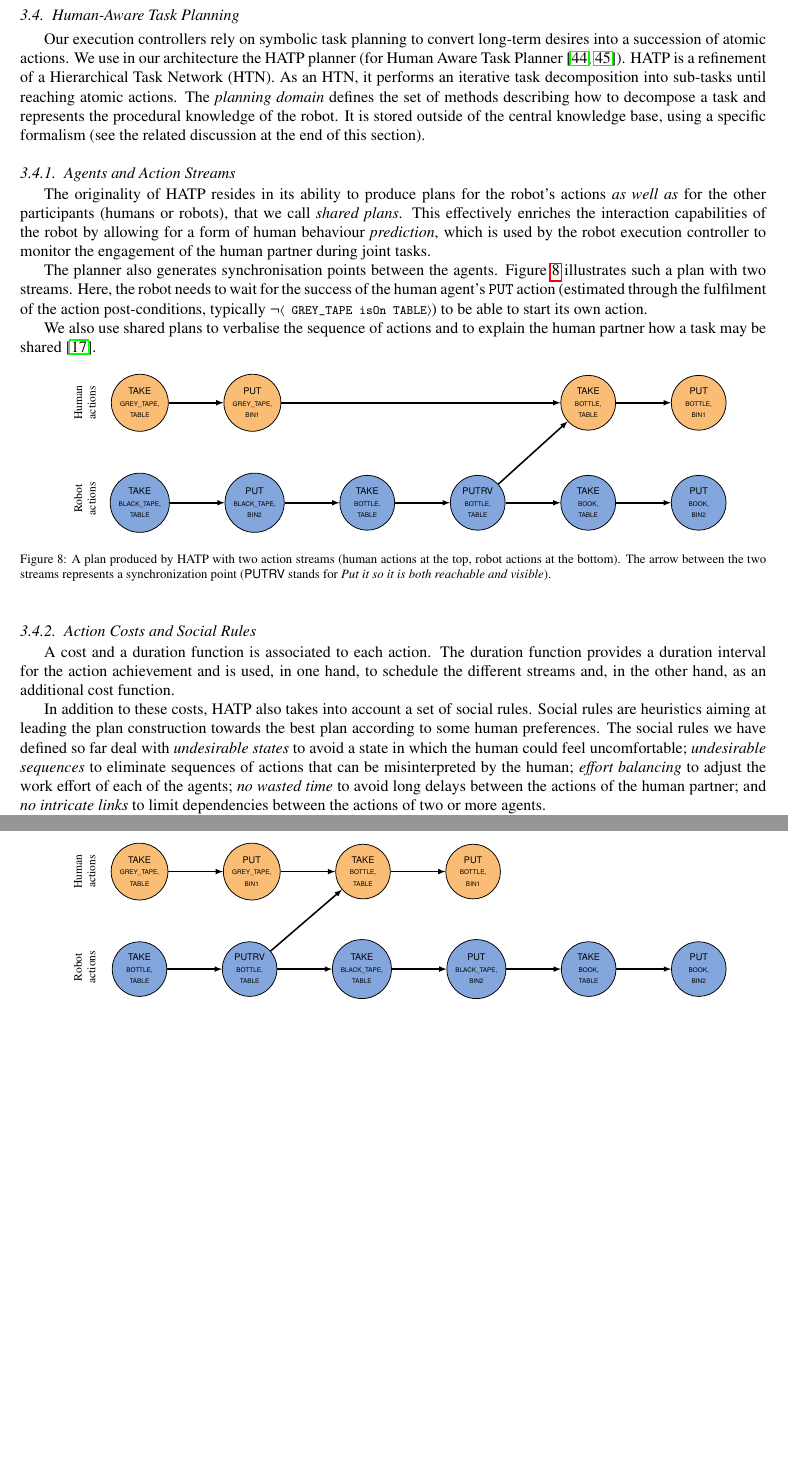
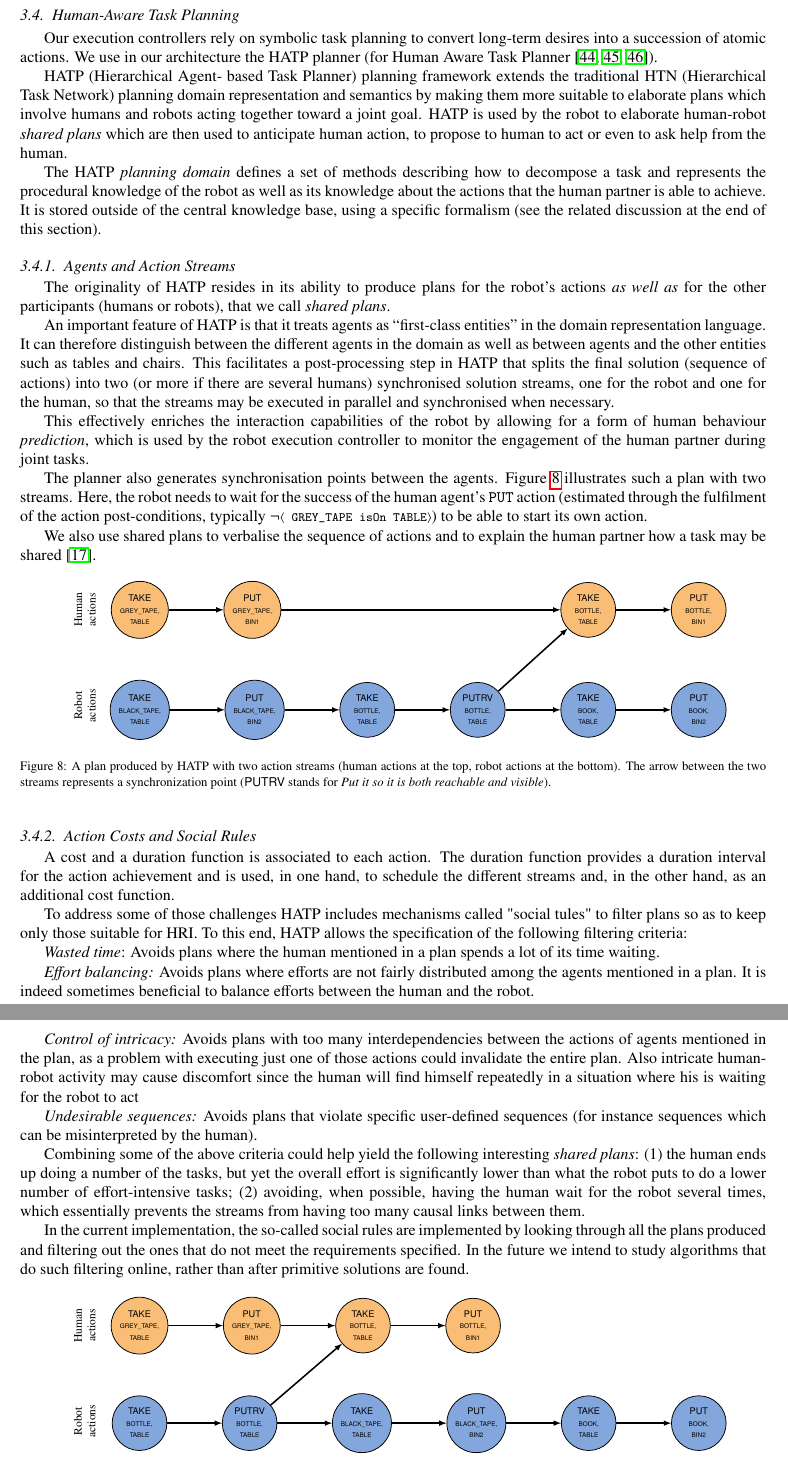
Before and after one commit to severin-lemaignan/ai-journal-2013, a LaTeX paper (paper.tex): two parts of pages 14 and 15 of 25 before the commit and two parts of pages 14 and 15 of 26 after it, joined at a grey line, cut so that both start at the same text, the shorter picture padded with empty space. Compiled offline with pdfLaTeX.

Commit message:
Contribution Rachid - HATP

```diff
--- a/paper.tex
+++ b/paper.tex
@@ -1300,19 +1300,39 @@ with the related algorithms).
 
 Our execution controllers rely on symbolic task planning to convert long-term
 desires into a succession of atomic actions. We use in our architecture the HATP
-planner (for Human Aware Task Planner~\cite{Alili2008, Alili2009}).  HATP is a
-refinement of a Hierarchical Task Network (HTN). As an HTN, it performs an
-iterative task decomposition into sub-tasks until reaching atomic actions. The
-\emph{planning domain} defines the set of methods describing how to decompose a
-task and represents the procedural knowledge of the robot. It is stored outside
-of the central knowledge base, using a specific formalism (see the related
-discussion at the end of this section).
+planner (for Human Aware Task Planner~\cite{Alili2008,
+Alili2009,Lallement2014}).
+
+HATP (Hierarchical Agent- based Task Planner) planning framework extends the
+traditional HTN (Hierarchical Task Network) planning domain representation and
+semantics by making them more suitable to elaborate plans which involve humans
+and robots acting together toward a joint goal. HATP is used by the robot to
+elaborate human-robot \emph{shared plans} which are then used to anticipate
+human action, to propose to human to act or even to ask help from the human.
+
+The HATP \emph{planning domain} defines a set of methods describing how to
+decompose a task and represents the procedural knowledge of the robot as well as
+its knowledge about the actions that the human partner is able to achieve. It is
+stored outside of the central knowledge base, using a specific formalism (see
+the related discussion at the end of this section).
 
 \subsubsection{Agents and Action Streams}
 
 The originality of HATP resides in its ability to produce plans for the robot's
 actions \emph{as well as} for the other participants (humans or robots), that we
-call \emph{shared plans}. This effectively enriches the interaction capabilities
+call \emph{shared plans}.
+
+An important feature of HATP is that it treats agents as ``first-class
+entities'' in the domain representation language. It can therefore
+distinguish between the different agents in the domain as well as
+between agents and the other entities such as tables and chairs. This
+facilitates a post-processing step in HATP that splits the final
+solution (sequence of actions) into two (or more if there are several
+humans) synchronised solution
+streams, one for the robot and one for the human, so that the streams may be executed in
+parallel and synchronised when necessary.
+
+This effectively enriches the interaction capabilities
 of the robot by allowing for a form of human behaviour \emph{prediction}, which
 is used by the robot execution controller to monitor the engagement of the human
 partner during joint tasks.
@@ -1377,15 +1397,42 @@ function provides a duration interval for the action achievement and is used, in
 one hand, to schedule the different streams and, in the other hand, as an
 additional cost function.
 
-In addition to these costs, HATP also takes into account a set of social rules.
-Social rules are heuristics aiming at leading the plan construction towards the
-best plan according to some human preferences.  The social rules we have defined
-so far deal with \emph{undesirable states} to avoid a state in which the human
-could feel uncomfortable; \emph{undesirable sequences} to eliminate sequences of
-actions that can be misinterpreted by the human; \emph{effort balancing} to
-adjust the work effort of each of the agents; \emph{no wasted time} to avoid
-long delays between the actions of the human partner; and \emph{no intricate
-links} to limit dependencies between the actions of two or more agents.
+To address some of those challenges HATP includes mechanisms called
+"social tules" to filter plans so as to keep only those suitable for
+HRI. To this end, HATP allows the specification of the following
+filtering criteria:
+
+\emph{Wasted time}: Avoids plans where the human mentioned in a plan spends a lot
+of its time waiting.
+
+\emph{Effort balancing:} Avoids plans where efforts are
+not fairly distributed among the agents mentioned in a plan.  It is
+indeed sometimes beneficial to balance efforts between the human and
+the robot.
+
+\emph{Control of intricacy:} Avoids plans with too many interdependencies
+between the actions of agents mentioned in the plan, as a problem with
+executing just one of those actions could invalidate the entire
+plan. Also intricate human-robot activity may cause discomfort since
+the human will find himself repeatedly in a situation where his is
+waiting for the robot to act
+
+\emph{Undesirable sequences:} Avoids plans that violate specific user-defined
+sequences (for instance sequences which can be misinterpreted by the human).
+
+Combining some of the above criteria could help yield the
+following interesting \emph{shared plans}: (1) the human ends up doing a
+number of the tasks, but yet the overall effort is significantly lower than what the robot puts
+to do a lower number of effort-intensive tasks; (2) avoiding, when
+possible, having the human wait for the robot several times, which
+essentially prevents the streams from having too many causal links
+between them.
+
+ In the current implementation, the so-called social rules are
+implemented by looking through all the plans produced and filtering
+out the ones that do not meet the requirements specified. In the
+future we intend to study algorithms that do such filtering online,
+rather than after primitive solutions are found.
 
 \begin{figure}[htbp]
   \centering
```
Also changed, not shown: laas_hri.bib (+41 -0 lines).
